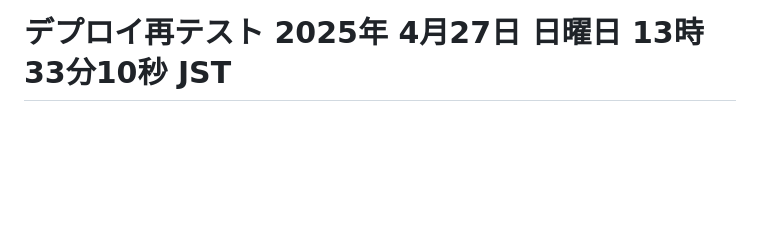
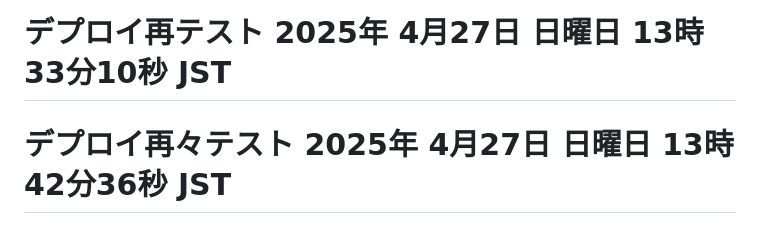
Before and after one commit to Fken19/quiz-app, a Markdown page: README.md, the part around the change. Rendered like a GitHub page; blank space fills up the shorter version.

Commit message:
Test: Final deploy after Cloud Build Service Account role

```diff
--- a/README.md
+++ b/README.md
@@ -95,3 +95,4 @@ quiz-app/
 # デプロイ最終テスト 2025年 4月27日 日曜日 12時56分25秒 JST
 # デプロイ最終確認 2025年 4月27日 日曜日 13時09分24秒 JST
 # デプロイ再テスト 2025年 4月27日 日曜日 13時33分10秒 JST
+# デプロイ再々テスト 2025年 4月27日 日曜日 13時42分36秒 JST
```
